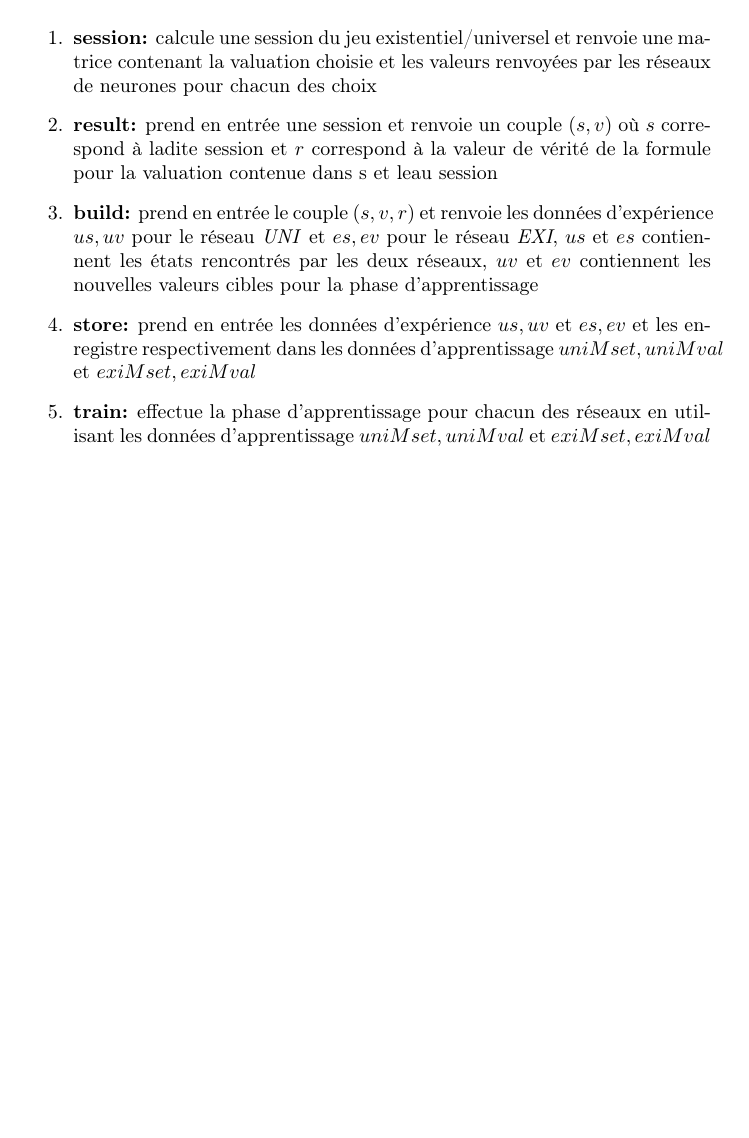
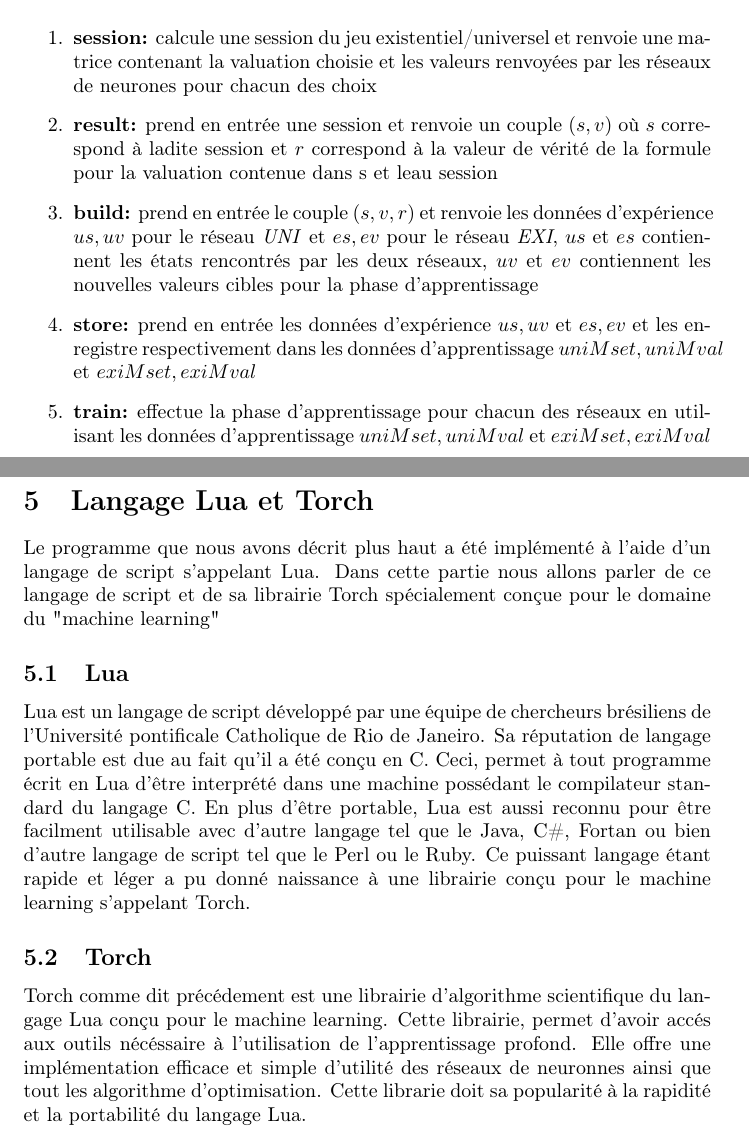
Before and after one commit to mymegrini/qbf, a LaTeX document (nn-qbf.tex): part of page 16 of 16 before the commit and two parts of pages 16 and 17 of 19 after it, the two joined at a grey line, cut so that both start at the same text, the shorter picture padded with empty space. Compiled offline with pdfLaTeX.

Commit message:
section lua torch

```diff
--- a/nn-qbf.tex
+++ b/nn-qbf.tex
@@ -559,3 +559,14 @@ La matrice des poids de la couche d'entrée est une matrice carrée, celle de la
 	\item \textbf{store:} prend en entrée les données d'expérience $us,uv$ et $es,ev$ et les enregistre respectivement dans les données d'apprentissage $uniMset, uniMval$ et $exiMset, exiMval$
 	\item \textbf{train:} effectue la phase d'apprentissage pour chacun des réseaux en utilisant les données d'apprentissage $uniMset, uniMval$ et $exiMset, exiMval$
 	\end{enumerate}
+\newpage
+\section{Langage Lua et Torch}
+Le programme que nous avons décrit plus haut a été implémenté à l'aide d'un langage de script s'appelant Lua. Dans cette partie nous allons parler de ce langage de script et de sa librairie Torch spécialement conçue pour le domaine du "machine learning"
+	\subsection{Lua}
+	Lua est un langage de script développé par une équipe de chercheurs brésiliens de l'Université pontificale Catholique de Rio de Janeiro.
+	Sa réputation de langage portable est due au fait qu'il a été conçu en C. Ceci, permet à tout programme écrit en Lua d'être interprété dans une machine possédant le compilateur standard du langage C.
+En plus d'être portable, Lua est aussi reconnu pour être facilment utilisable avec d'autre langage tel que le Java, C\#, Fortan ou bien d'autre langage de script tel que le Perl ou le Ruby.
+Ce puissant langage étant rapide et léger a pu donné naissance à une librairie conçu pour le machine learning s'appelant Torch.
+
+	\subsection{Torch}
+	Torch comme dit précédement est une librairie d'algorithme scientifique du langage Lua conçu pour le machine learning. Cette librairie, permet d'avoir accés aux outils nécéssaire à l'utilisation de l'apprentissage profond. Elle offre une implémentation efficace et simple d'utilité des réseaux de neuronnes ainsi que tout les algorithme d'optimisation. Cette librarie doit sa popularité à la rapidité et la portabilité du langage Lua.
```
Also changed, not shown: nn-qbf.tex (10 more changed lines).
